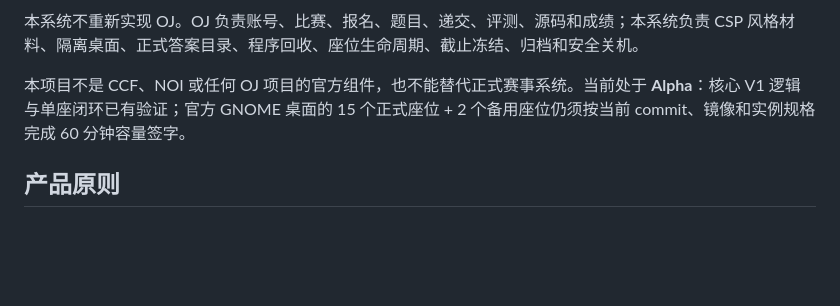
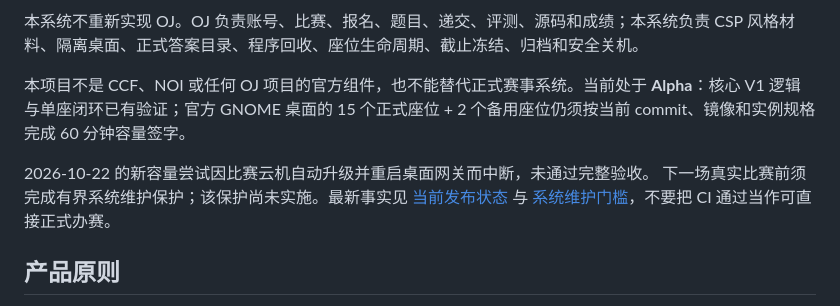
Before and after one commit to chasemoonn/noi-linux-contest-system-public, a Markdown page: README.md, the part around the change. GitHub-like rendering; blank space fills up the shorter version.

Commit message:
docs: surface unresolved maintenance interruption at project entry

```diff
--- a/README.md
+++ b/README.md
@@ -10,6 +10,10 @@
 本系统不重新实现 OJ。OJ 负责账号、比赛、报名、题目、递交、评测、源码和成绩；本系统负责 CSP 风格材料、隔离桌面、正式答案目录、程序回收、座位生命周期、截止冻结、归档和安全关机。
 
 本项目不是 CCF、NOI 或任何 OJ 项目的官方组件，也不能替代正式赛事系统。当前处于 **Alpha**：核心 V1 逻辑与单座闭环已有验证；官方 GNOME 桌面的 15 个正式座位 + 2 个备用座位仍须按当前 commit、镜像和实例规格完成 60 分钟容量签字。
+
+2026-10-22 的新容量尝试因比赛云机自动升级并重启桌面网关而中断，未通过完整验收。
+下一场真实比赛前须完成有界系统维护保护；该保护尚未实施。最新事实见
+[当前发布状态](docs/CURRENT_RELEASE.md) 与 [系统维护门槛](docs/OS_MAINTENANCE_GATE.md)，不要把 CI 通过当作可直接正式办赛。
 
 ## 产品原则
 
```
Also changed, not shown: docs/CURRENT_RELEASE.md (+2 -2 lines).
